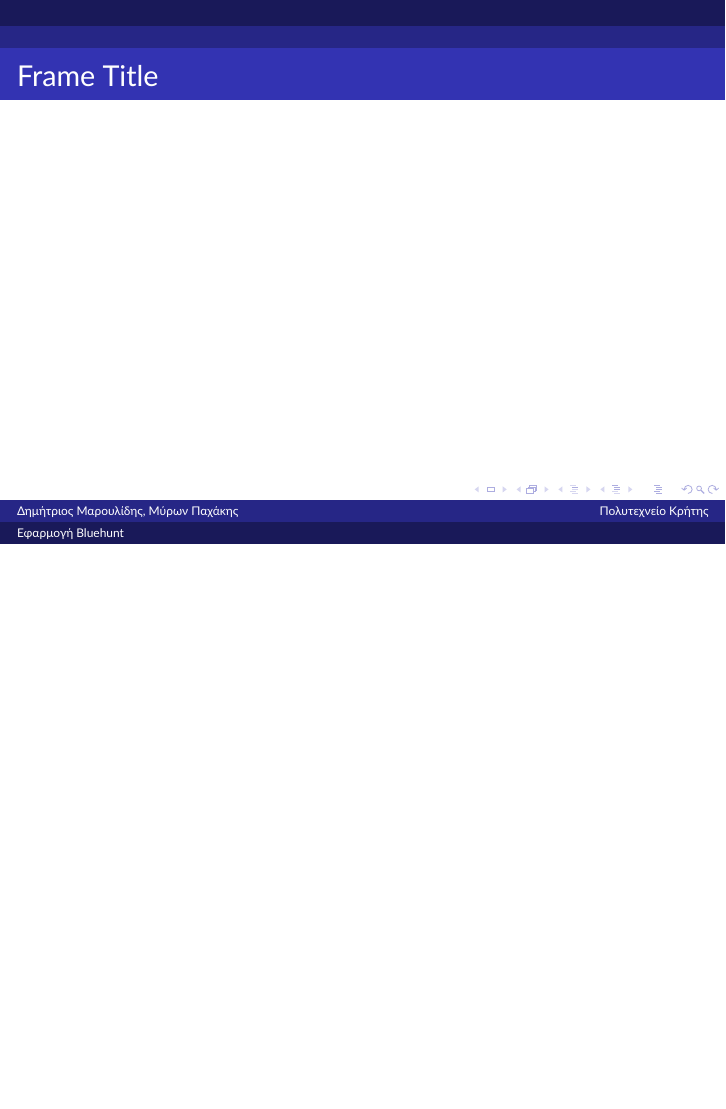
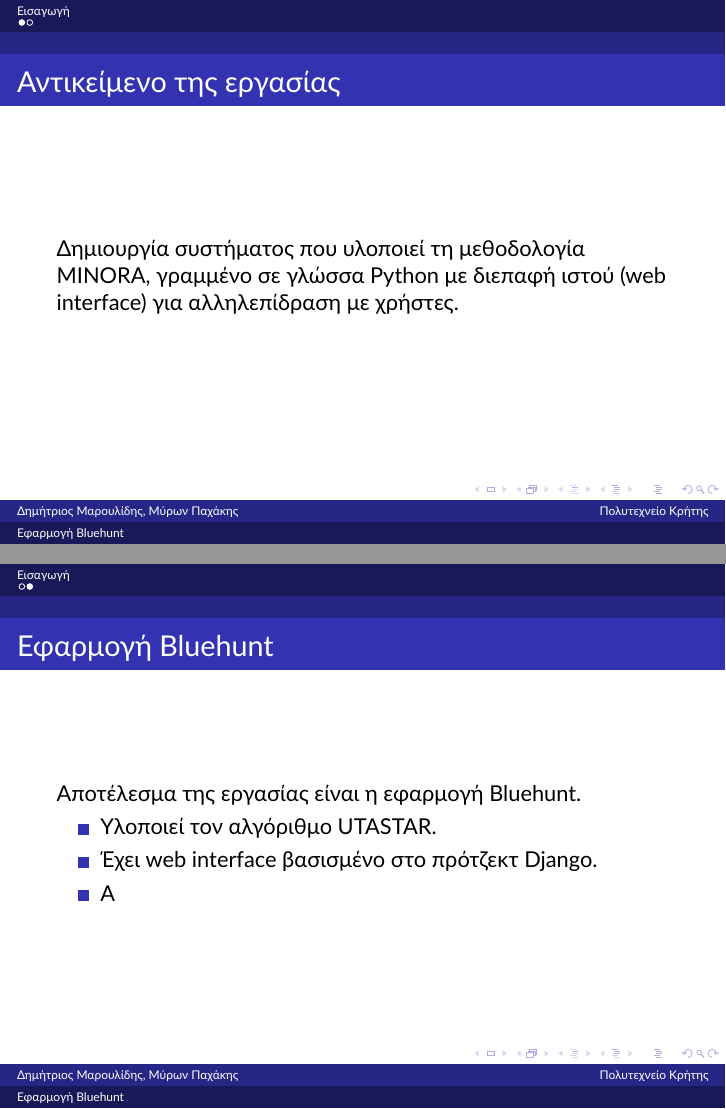
Before and after one commit to quu7/bluehunt, LaTeX slides (presentation/presentation.tex): page 2 of 2 before the commit and pages 2 and 3 of 3 after it, the two joined at a grey line, the shorter picture padded with empty space. Compiled offline with XeLaTeX.

Commit message:
Add intro slide.

```diff
--- a/presentation/presentation.tex
+++ b/presentation/presentation.tex
@@ -45,6 +45,19 @@
 \begin{frame}[plain]
     \maketitle
 \end{frame}
-\begin{frame}{Frame Title}
+
+\section{Εισαγωγή}
+\begin{frame}{Αντικείμενο της εργασίας}
+    Δημιουργία συστήματος που υλοποιεί τη μεθοδολογία MINORA, γραμμένο σε γλώσσα Python με διεπαφή ιστού
+    (web interface) για αλληλεπίδραση με χρήστες.
+\end{frame}
+\begin{frame}{Εφαρμογή Bluehunt}
+    Αποτέλεσμα της εργασίας είναι η εφαρμογή Bluehunt.
+
+    \begin{itemize}
+        \item Υλοποιεί τον αλγόριθμο UTASTAR.
+        \item Έχει web interface βασισμένο στο πρότζεκτ Django.
+        \item A
+    \end{itemize}
 \end{frame}
 \end{document}
```
